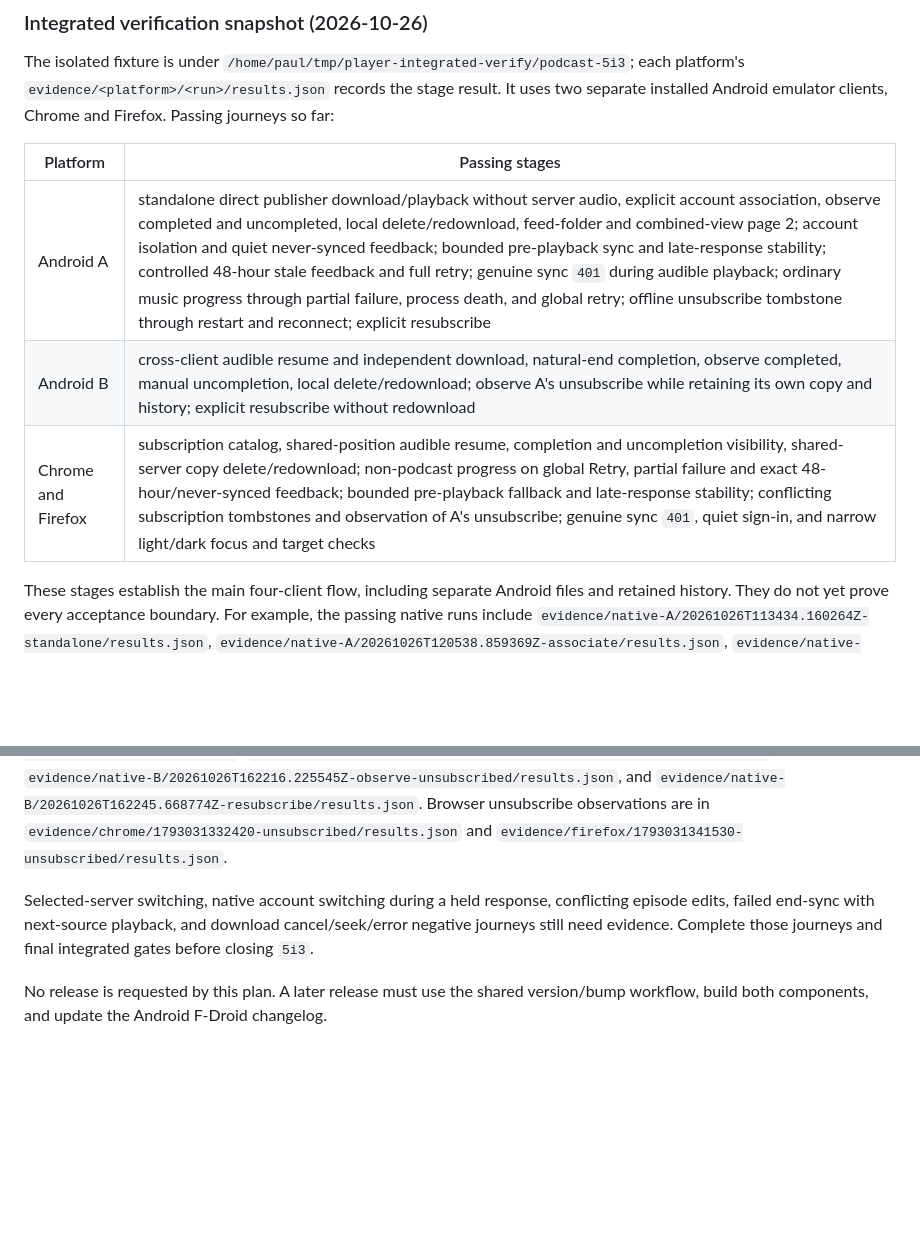
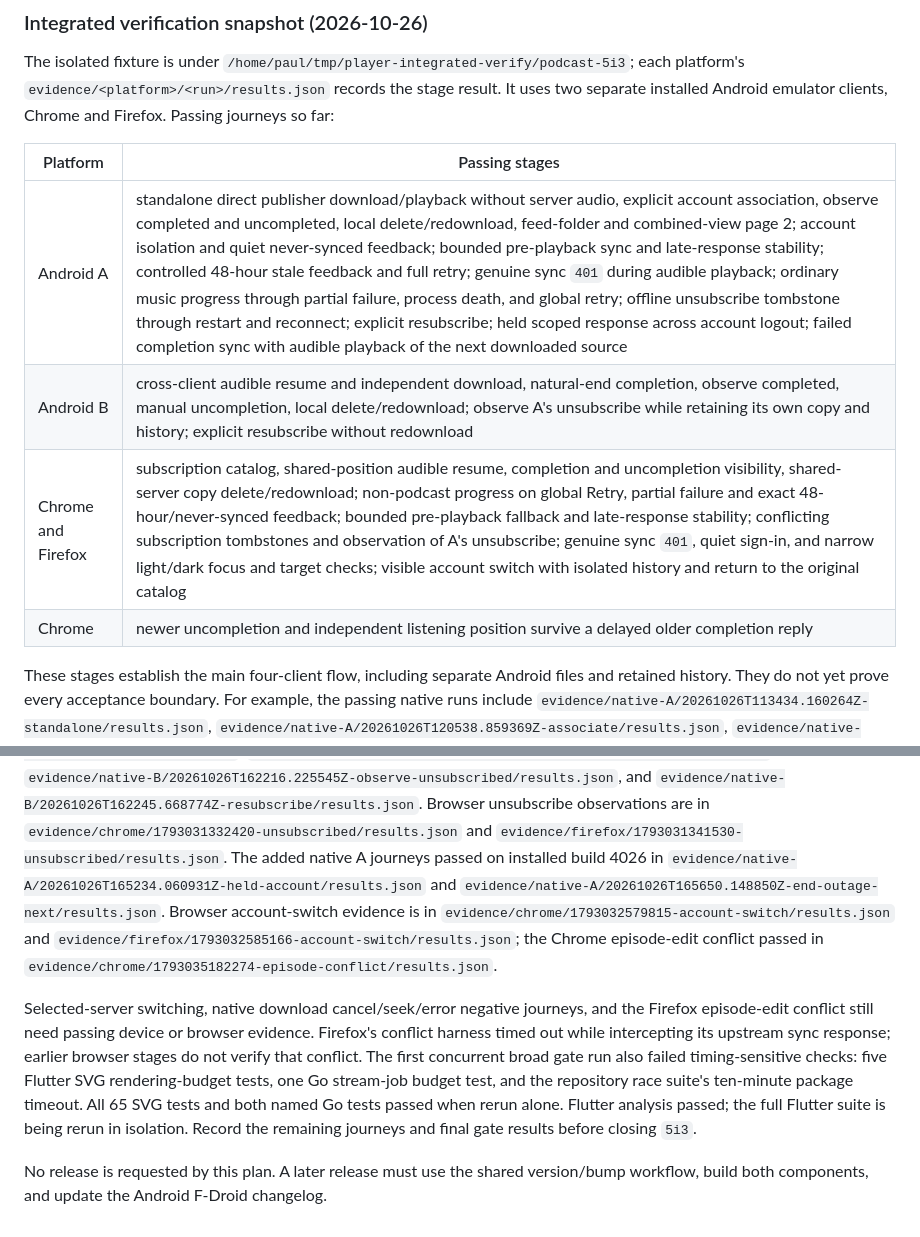
Before and after one commit to snonux/player, a Markdown page: docs/podcast-management-plan.md, 2 parts joined by grey strips. Rendered like a GitHub page; blank space fills up the shorter version.

Commit message:
docs: refresh four-client podcast verification evidence

```diff
--- a/docs/podcast-management-plan.md
+++ b/docs/podcast-management-plan.md
@@ -171,9 +171,10 @@ Firefox. Passing journeys so far:
 
 | Platform | Passing stages |
 | --- | --- |
-| Android A | standalone direct publisher download/playback without server audio, explicit account association, observe completed and uncompleted, local delete/redownload, feed-folder and combined-view page 2; account isolation and quiet never-synced feedback; bounded pre-playback sync and late-response stability; controlled 48-hour stale feedback and full retry; genuine sync `401` during audible playback; ordinary music progress through partial failure, process death, and global retry; offline unsubscribe tombstone through restart and reconnect; explicit resubscribe |
+| Android A | standalone direct publisher download/playback without server audio, explicit account association, observe completed and uncompleted, local delete/redownload, feed-folder and combined-view page 2; account isolation and quiet never-synced feedback; bounded pre-playback sync and late-response stability; controlled 48-hour stale feedback and full retry; genuine sync `401` during audible playback; ordinary music progress through partial failure, process death, and global retry; offline unsubscribe tombstone through restart and reconnect; explicit resubscribe; held scoped response across account logout; failed completion sync with audible playback of the next downloaded source |
 | Android B | cross-client audible resume and independent download, natural-end completion, observe completed, manual uncompletion, local delete/redownload; observe A's unsubscribe while retaining its own copy and history; explicit resubscribe without redownload |
-| Chrome and Firefox | subscription catalog, shared-position audible resume, completion and uncompletion visibility, shared-server copy delete/redownload; non-podcast progress on global Retry, partial failure and exact 48-hour/never-synced feedback; bounded pre-playback fallback and late-response stability; conflicting subscription tombstones and observation of A's unsubscribe; genuine sync `401`, quiet sign-in, and narrow light/dark focus and target checks |
+| Chrome and Firefox | subscription catalog, shared-position audible resume, completion and uncompletion visibility, shared-server copy delete/redownload; non-podcast progress on global Retry, partial failure and exact 48-hour/never-synced feedback; bounded pre-playback fallback and late-response stability; conflicting subscription tombstones and observation of A's unsubscribe; genuine sync `401`, quiet sign-in, and narrow light/dark focus and target checks; visible account switch with isolated history and return to the original catalog |
+| Chrome | newer uncompletion and independent listening position survive a delayed older completion reply |
 
 These stages establish the main four-client flow, including separate Android
 files and retained history. They do not yet prove every acceptance boundary.
@@ -201,11 +202,25 @@ and `evidence/native-B/20261026T162245.668774Z-resubscribe/results.json`.
 Browser unsubscribe observations are in
 `evidence/chrome/1793031332420-unsubscribed/results.json` and
 `evidence/firefox/1793031341530-unsubscribed/results.json`.
+The added native A journeys passed on installed build 4026 in
+`evidence/native-A/20261026T165234.060931Z-held-account/results.json` and
+`evidence/native-A/20261026T165650.148850Z-end-outage-next/results.json`.
+Browser account-switch evidence is in
+`evidence/chrome/1793032579815-account-switch/results.json` and
+`evidence/firefox/1793032585166-account-switch/results.json`; the Chrome
+episode-edit conflict passed in
+`evidence/chrome/1793035182274-episode-conflict/results.json`.
 
-Selected-server switching, native account switching during a held response,
-conflicting episode edits, failed end-sync with next-source playback, and
-download cancel/seek/error negative journeys still need evidence. Complete
-those journeys and final integrated gates before closing `5i3`.
+Selected-server switching, native download cancel/seek/error negative journeys,
+and the Firefox episode-edit conflict still need passing device or browser
+evidence. Firefox's conflict harness timed out while intercepting its upstream
+sync response; earlier browser stages do not verify that conflict. The first
+concurrent broad gate run also failed timing-sensitive checks: five Flutter SVG
+rendering-budget tests, one Go stream-job budget test, and the repository race
+suite's ten-minute package timeout. All 65 SVG tests and both named Go tests
+passed when rerun alone. Flutter analysis passed; the full Flutter suite is
+being rerun in isolation. Record the remaining journeys and final gate results
+before closing `5i3`.
 
 No release is requested by this plan. A later release must use the shared
 version/bump workflow, build both components, and update the Android F-Droid
```
